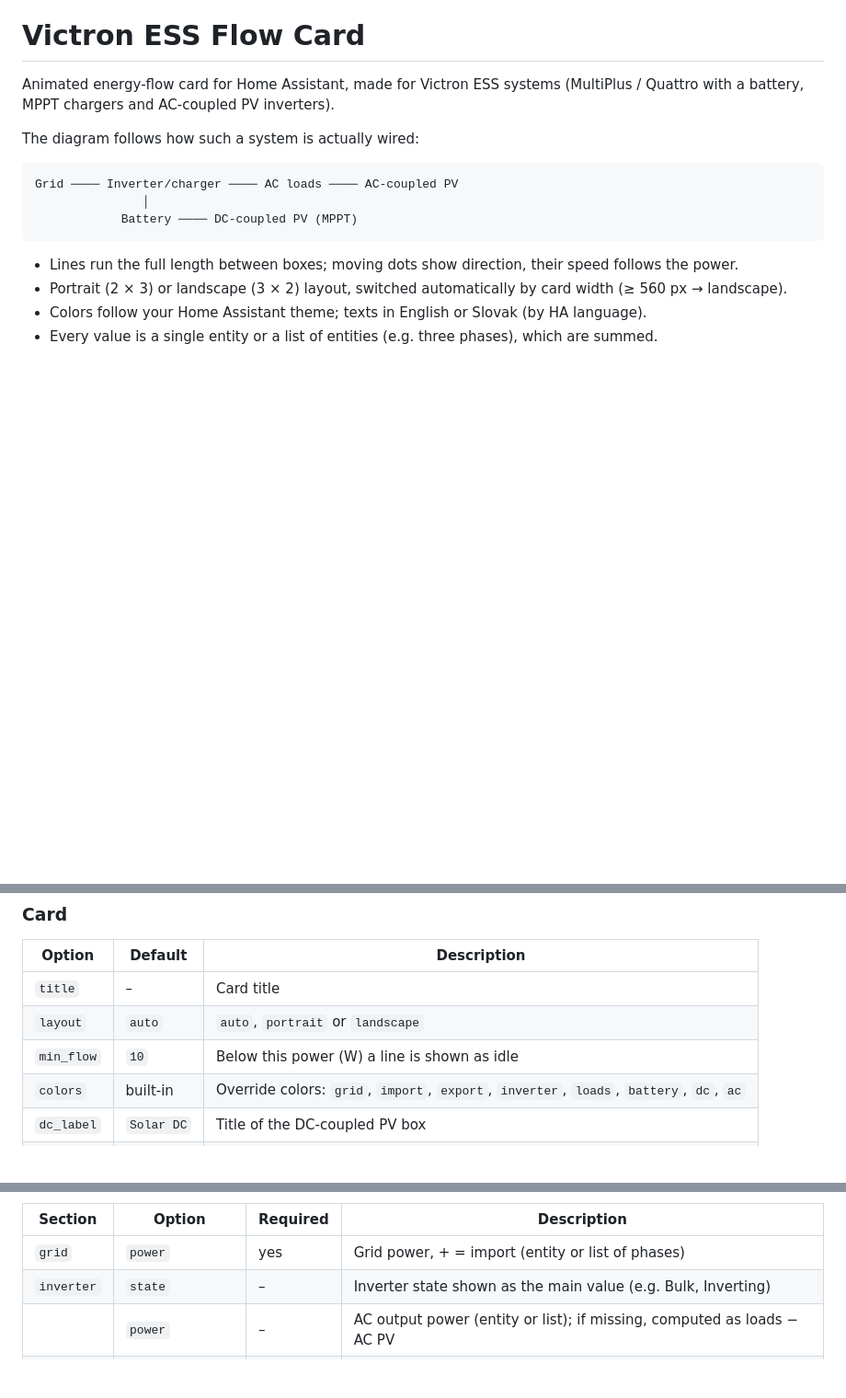
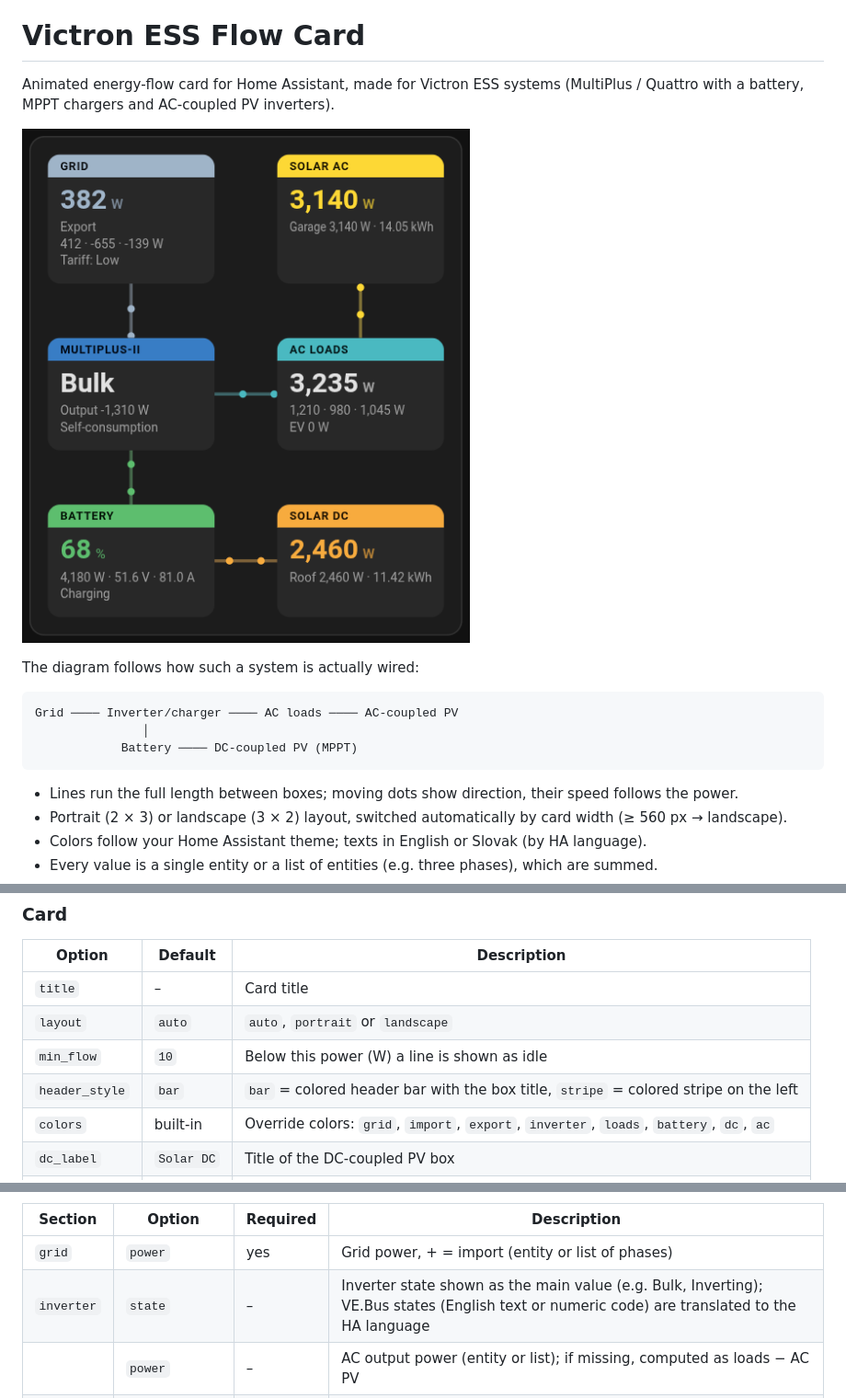
Before and after one commit to CVKBaca/victron-ess-flow-card, a Markdown page: README.md, 3 parts joined by grey strips. Shown at 92% size. GitHub-like rendering; pictures changed too: images/screenshot.png (added); blank space fills up the shorter version.

Commit message:
feat: header_style bar/stripe, preklad stavov VE.Bus, screenshot
Co-Authored-By: Claude Opus 5.5 <noreply@anthropic.com>

```diff
--- a/README.md
+++ b/README.md
@@ -2,6 +2,8 @@
 
 Animated energy-flow card for Home Assistant, made for Victron ESS systems
 (MultiPlus / Quattro with a battery, MPPT chargers and AC-coupled PV inverters).
+
+![Victron ESS Flow Card](images/screenshot.png)
 
 The diagram follows how such a system is actually wired:
 
@@ -93,6 +95,7 @@ ac_label: Solar AC
 | `title` | – | Card title |
 | `layout` | `auto` | `auto`, `portrait` or `landscape` |
 | `min_flow` | `10` | Below this power (W) a line is shown as idle |
+| `header_style` | `bar` | `bar` = colored header bar with the box title, `stripe` = colored stripe on the left |
 | `colors` | built-in | Override colors: `grid`, `import`, `export`, `inverter`, `loads`, `battery`, `dc`, `ac` |
 | `dc_label` | `Solar DC` | Title of the DC-coupled PV box |
 | `ac_label` | `Solar AC` | Title of the AC-coupled PV box |
@@ -111,7 +114,7 @@ Common options for `grid`, `inverter`, `loads` and `battery`:
 | Section | Option | Required | Description |
 |---|---|---|---|
 | `grid` | `power` | yes | Grid power, + = import (entity or list of phases) |
-| `inverter` | `state` | – | Inverter state shown as the main value (e.g. Bulk, Inverting) |
+| `inverter` | `state` | – | Inverter state shown as the main value (e.g. Bulk, Inverting); VE.Bus states (English text or numeric code) are translated to the HA language |
 | | `power` | – | AC output power (entity or list); if missing, computed as loads − AC PV |
 | | `dc_power` | – | DC power of the inverter, + = charging the battery; if missing, computed as battery − DC PV |
 | | `invert_dc` | – | `true` flips the sign of `dc_power` |
```
Also changed, not shown: 1 other file.
